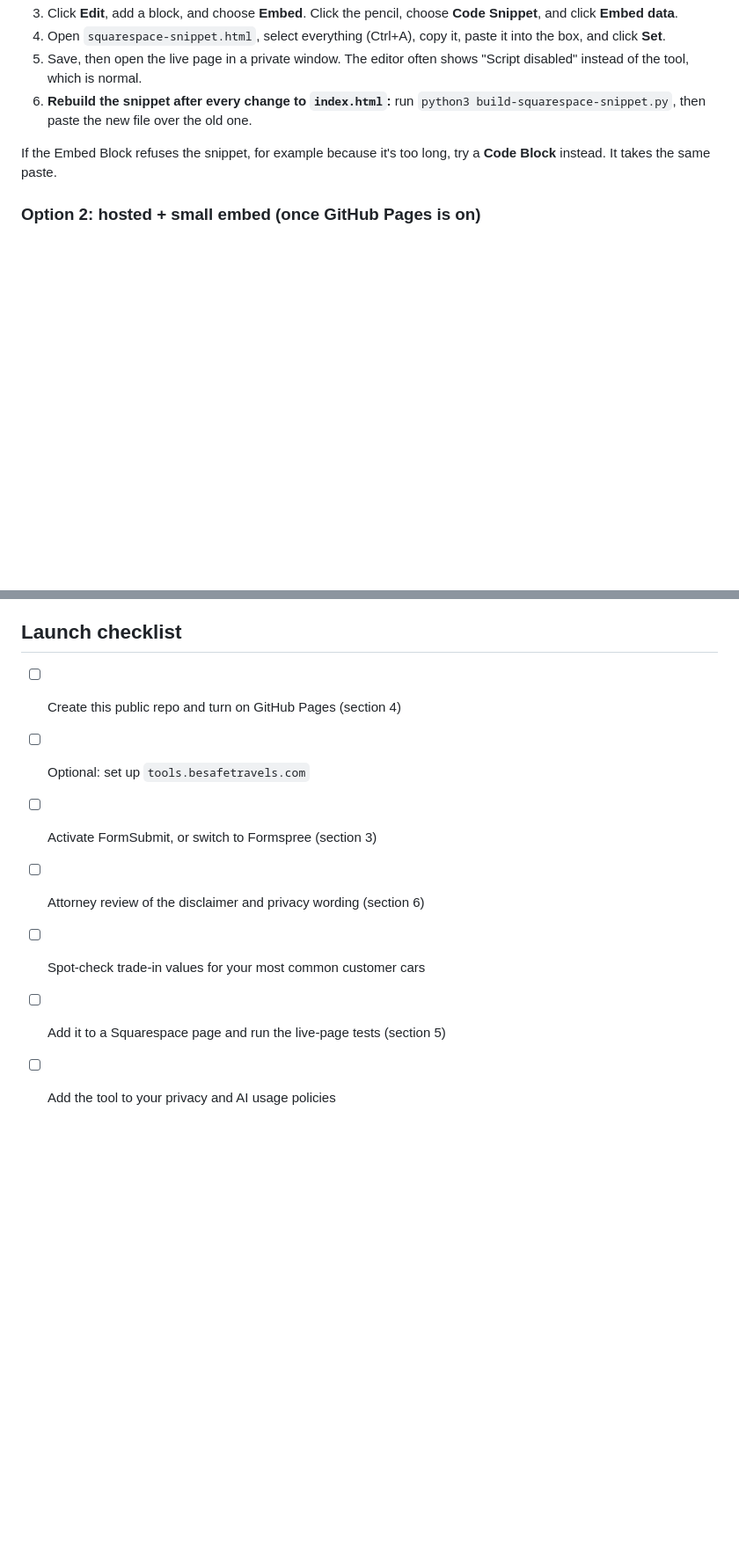
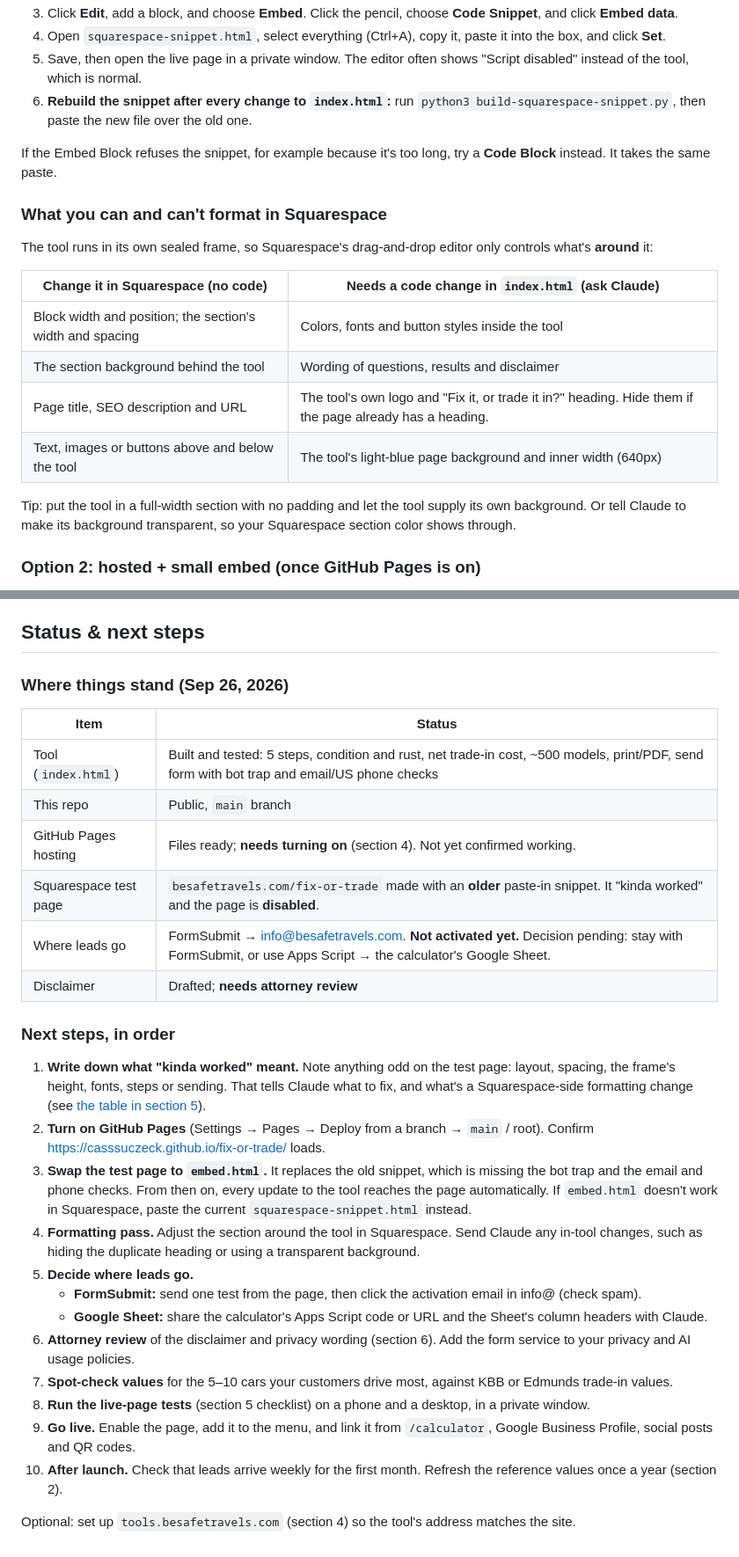
Before and after one commit to CassSuczeck/fix-or-trade, a Markdown page: README.md, 2 parts joined by grey strips. Shown at 88% size. Drawn GitHub-style; blank space fills up the shorter version.

Commit message:
Document test page status, Squarespace formatting limits and next steps
Co-Authored-By: Claude Opus 5.5 <noreply@anthropic.com>
Claude-Session: https://claude.ai/code/session_01WTZgABzW4TEr6dZ63dFh3E

```diff
--- a/README.md
+++ b/README.md
@@ -145,6 +145,18 @@ HTML embeds work on the current website plan, and the live `/calculator` page is
 
 If the Embed Block refuses the snippet, for example because it's too long, try a **Code Block** instead. It takes the same paste.
 
+### What you can and can't format in Squarespace
+The tool runs in its own sealed frame, so Squarespace's drag-and-drop editor only controls what's **around** it:
+
+| Change it in Squarespace (no code) | Needs a code change in `index.html` (ask Claude) |
+|---|---|
+| Block width and position; the section's width and spacing | Colors, fonts and button styles inside the tool |
+| The section background behind the tool | Wording of questions, results and disclaimer |
+| Page title, SEO description and URL | The tool's own logo and "Fix it, or trade it in?" heading. Hide them if the page already has a heading. |
+| Text, images or buttons above and below the tool | The tool's light-blue page background and inner width (640px) |
+
+Tip: put the tool in a full-width section with no padding and let the tool supply its own background. Or tell Claude to make its background transparent, so your Squarespace section color shows through.
+
 ### Option 2: hosted + small embed (once GitHub Pages is on)
 Host the tool (section 4), then paste the much shorter `embed.html` instead. Future changes go live by pushing to GitHub, with no re-pasting in Squarespace. If you set up a custom domain, change the iframe `src` and `TOOL_ORIGIN` in `embed.html` to match it.
 
@@ -174,11 +186,30 @@ The result page includes a disclaimer written with New Jersey in mind:
 - [ ] Turn off the network and press Send to confirm the email fallback link appears.
 - [ ] Check dark mode.
 
-## Launch checklist
-- [ ] Create this public repo and turn on GitHub Pages (section 4)
-- [ ] Optional: set up `tools.besafetravels.com`
-- [ ] Activate FormSubmit, or switch to Formspree (section 3)
-- [ ] Attorney review of the disclaimer and privacy wording (section 6)
-- [ ] Spot-check trade-in values for your most common customer cars
-- [ ] Add it to a Squarespace page and run the live-page tests (section 5)
-- [ ] Add the tool to your privacy and AI usage policies
+## Status & next steps
+
+### Where things stand (Sep 26, 2026)
+| Item | Status |
+|---|---|
+| Tool (`index.html`) | Built and tested: 5 steps, condition and rust, net trade-in cost, ~500 models, print/PDF, send form with bot trap and email/US phone checks |
+| This repo | Public, `main` branch |
+| GitHub Pages hosting | Files ready; **needs turning on** (section 4). Not yet confirmed working. |
+| Squarespace test page | `besafetravels.com/fix-or-trade` made with an **older** paste-in snippet. It "kinda worked" and the page is **disabled**. |
+| Where leads go | FormSubmit → info@besafetravels.com. **Not activated yet.** Decision pending: stay with FormSubmit, or use Apps Script → the calculator's Google Sheet. |
+| Disclaimer | Drafted; **needs attorney review** |
+
+### Next steps, in order
+1. **Write down what "kinda worked" meant.** Note anything odd on the test page: layout, spacing, the frame's height, fonts, steps or sending. That tells Claude what to fix, and what's a Squarespace-side formatting change (see [the table in section 5](#what-you-can-and-cant-format-in-squarespace)).
+2. **Turn on GitHub Pages** (Settings → Pages → Deploy from a branch → `main` / root). Confirm https://casssuczeck.github.io/fix-or-trade/ loads.
+3. **Swap the test page to `embed.html`.** It replaces the old snippet, which is missing the bot trap and the email and phone checks. From then on, every update to the tool reaches the page automatically. If `embed.html` doesn't work in Squarespace, paste the current `squarespace-snippet.html` instead.
+4. **Formatting pass.** Adjust the section around the tool in Squarespace. Send Claude any in-tool changes, such as hiding the duplicate heading or using a transparent background.
+5. **Decide where leads go.**
+   - **FormSubmit:** send one test from the page, then click the activation email in info@ (check spam).
+   - **Google Sheet:** share the calculator's Apps Script code or URL and the Sheet's column headers with Claude.
+6. **Attorney review** of the disclaimer and privacy wording (section 6). Add the form service to your privacy and AI usage policies.
+7. **Spot-check values** for the 5–10 cars your customers drive most, against KBB or Edmunds trade-in values.
+8. **Run the live-page tests** (section 5 checklist) on a phone and a desktop, in a private window.
+9. **Go live.** Enable the page, add it to the menu, and link it from `/calculator`, Google Business Profile, social posts and QR codes.
+10. **After launch.** Check that leads arrive weekly for the first month. Refresh the reference values once a year (section 2).
+
+Optional: set up `tools.besafetravels.com` (section 4) so the tool's address matches the site.
```
Also changed, not shown: other parts of README.md (+1 -1 lines).
